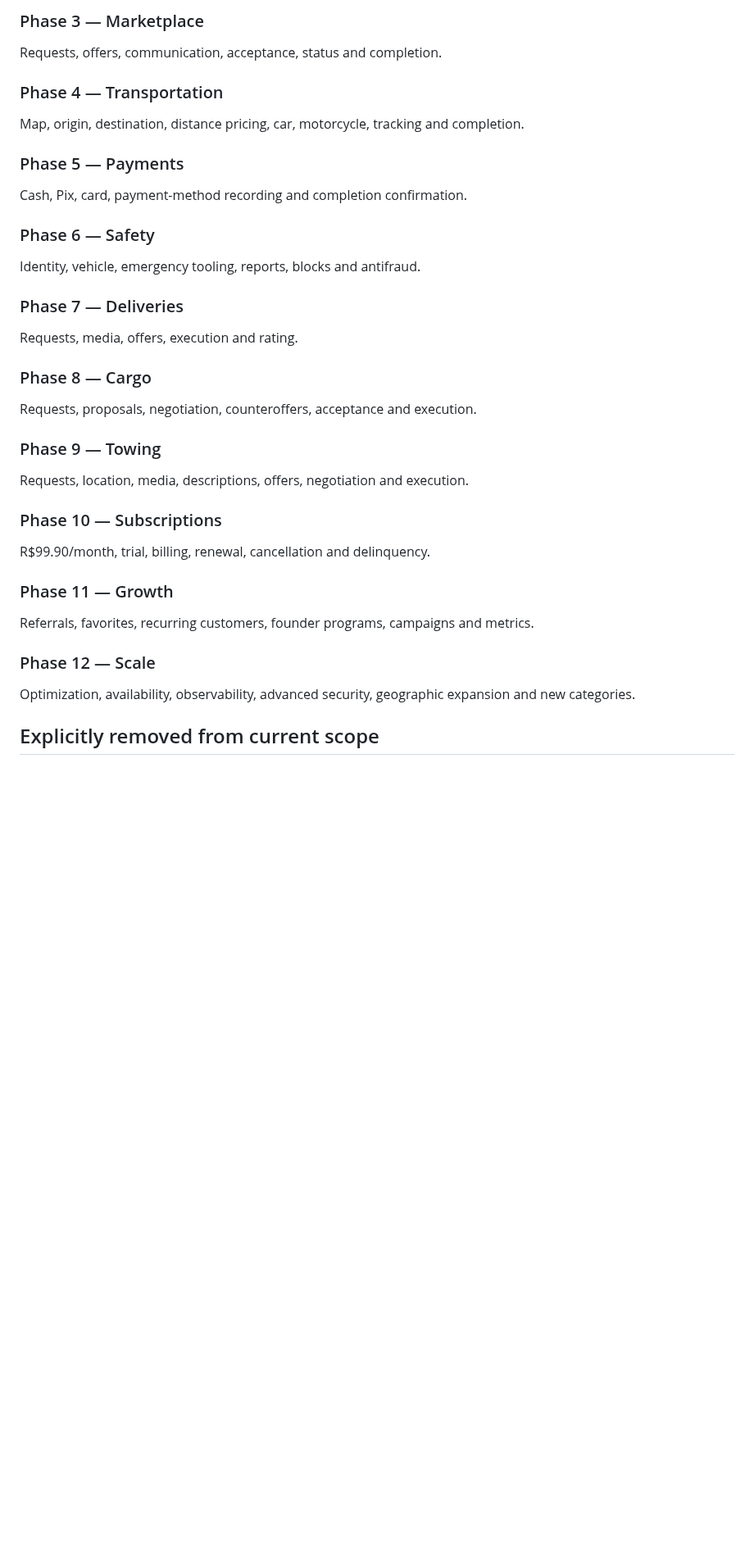
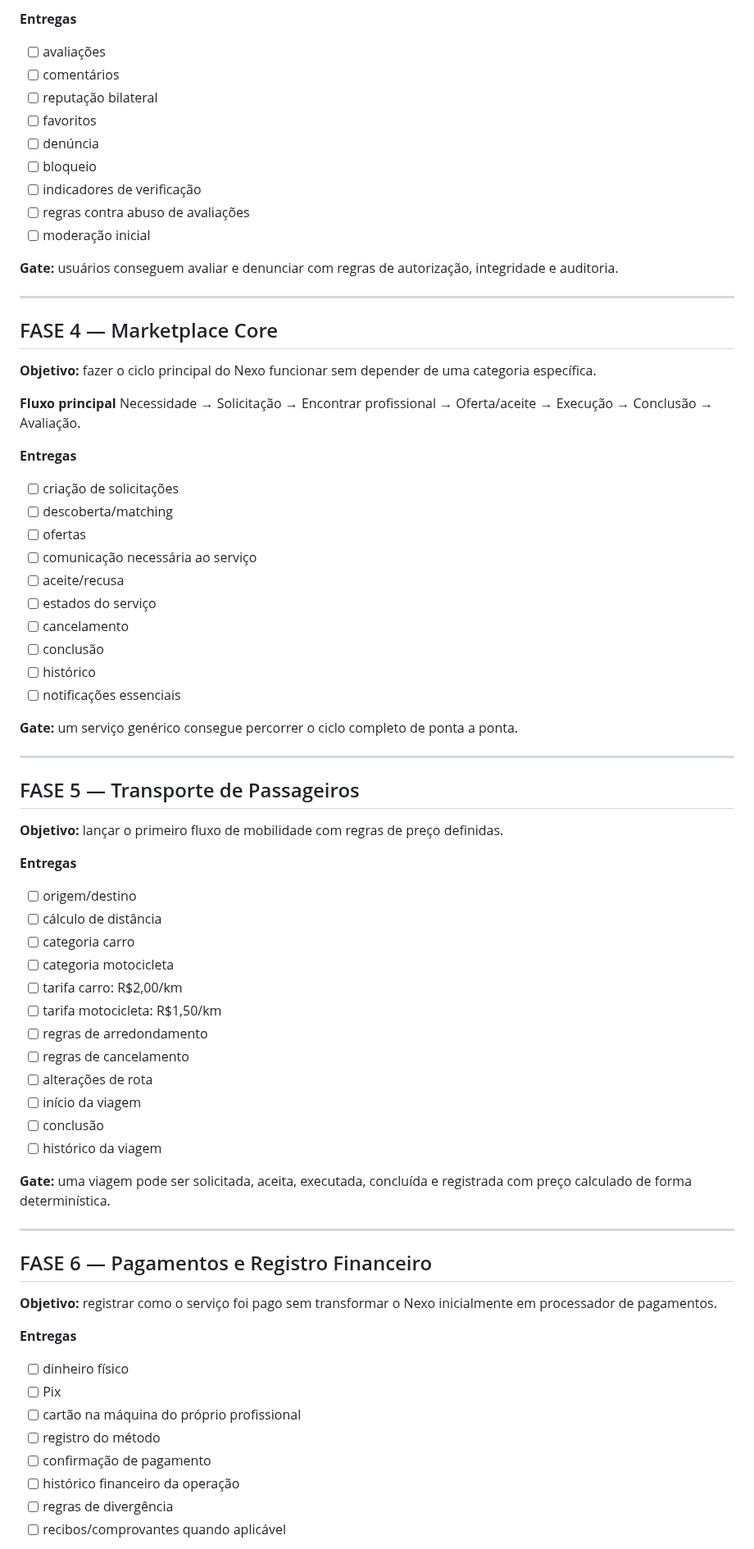
Before and after one commit to heldergaraujo2/Nexo, a Markdown page: docs/ROADMAP.md, the part around one of its changes. Shown at 82% size. Drawn GitHub-style; blank space fills up the shorter version.

```diff
--- a/docs/ROADMAP.md
+++ b/docs/ROADMAP.md
@@ -119,32 +83,72 @@ Profiles, photos, videos, captions, ratings, comments, favorites and verificatio
 
-### Phase 3 — Marketplace
-Requests, offers, communication, acceptance, status and completion.
+**Entregas**
+- [ ] avaliações
+- [ ] comentários
+- [ ] reputação bilateral
+- [ ] favoritos
+- [ ] denúncia
+- [ ] bloqueio
+- [ ] indicadores de verificação
+- [ ] regras contra abuso de avaliações
+- [ ] moderação inicial
 
-### Phase 4 — Transportation
-Map, origin, destination, distance pricing, car, motorcycle, tracking and completion.
+**Gate:** usuários conseguem avaliar e denunciar com regras de autorização, integridade e auditoria.
 
-### Phase 5 — Payments
-Cash, Pix, card, payment-method recording and completion confirmation.
+---
 
-### Phase 6 — Safety
-Identity, vehicle, emergency tooling, reports, blocks and antifraud.
+## FASE 4 — Marketplace Core
+**Objetivo:** fazer o ciclo principal do Nexo funcionar sem depender de uma categoria específica.
 
-### Phase 7 — Deliveries
-Requests, media, offers, execution and rating.
+**Fluxo principal**
+Necessidade → Solicitação → Encontrar profissional → Oferta/aceite → Execução → Conclusão → Avaliação.
 
-### Phase 8 — Cargo
-Requests, proposals, negotiation, counteroffers, acceptance and execution.
+**Entregas**
+- [ ] criação de solicitações
+- [ ] descoberta/matching
+- [ ] ofertas
+- [ ] comunicação necessária ao serviço
+- [ ] aceite/recusa
+- [ ] estados do serviço
+- [ ] cancelamento
+- [ ] conclusão
+- [ ] histórico
+- [ ] notificações essenciais
 
-### Phase 9 — Towing
-Requests, location, media, descriptions, offers, negotiation and execution.
+**Gate:** um serviço genérico consegue percorrer o ciclo completo de ponta a ponta.
 
-### Phase 10 — Subscriptions
-R$99.90/month, trial, billing, renewal, cancellation and delinquency.
+---
 
-### Phase 11 — Growth
-Referrals, favorites, recurring customers, founder programs, campaigns and metrics.
+## FASE 5 — Transporte de Passageiros
+**Objetivo:** lançar o primeiro fluxo de mobilidade com regras de preço definidas.
 
-### Phase 12 — Scale
-Optimization, availability, observability, advanced security, geographic expansion and new categories.
+**Entregas**
+- [ ] origem/destino
+- [ ] cálculo de distância
+- [ ] categoria carro
+- [ ] categoria motocicleta
+- [ ] tarifa carro: R$2,00/km
+- [ ] tarifa motocicleta: R$1,50/km
+- [ ] regras de arredondamento
+- [ ] regras de cancelamento
+- [ ] alterações de rota
+- [ ] início da viagem
+- [ ] conclusão
+- [ ] histórico da viagem
 
-## Explicitly removed from current scope
+**Gate:** uma viagem pode ser solicitada, aceita, executada, concluída e registrada com preço calculado de forma determinística.
+
+---
+
+## FASE 6 — Pagamentos e Registro Financeiro
+**Objetivo:** registrar como o serviço foi pago sem transformar o Nexo inicialmente em processador de pagamentos.
+
+**Entregas**
+- [ ] dinheiro físico
+- [ ] Pix
+- [ ] cartão na máquina do próprio profissional
+- [ ] registro do método
+- [ ] confirmação de pagamento
+- [ ] histórico financeiro da operação
+- [ ] regras de divergência
+- [ ] recibos/comprovantes quando aplicável
+
```
Also changed, not shown: other parts of docs/ROADMAP.md (+239 -103 lines).
